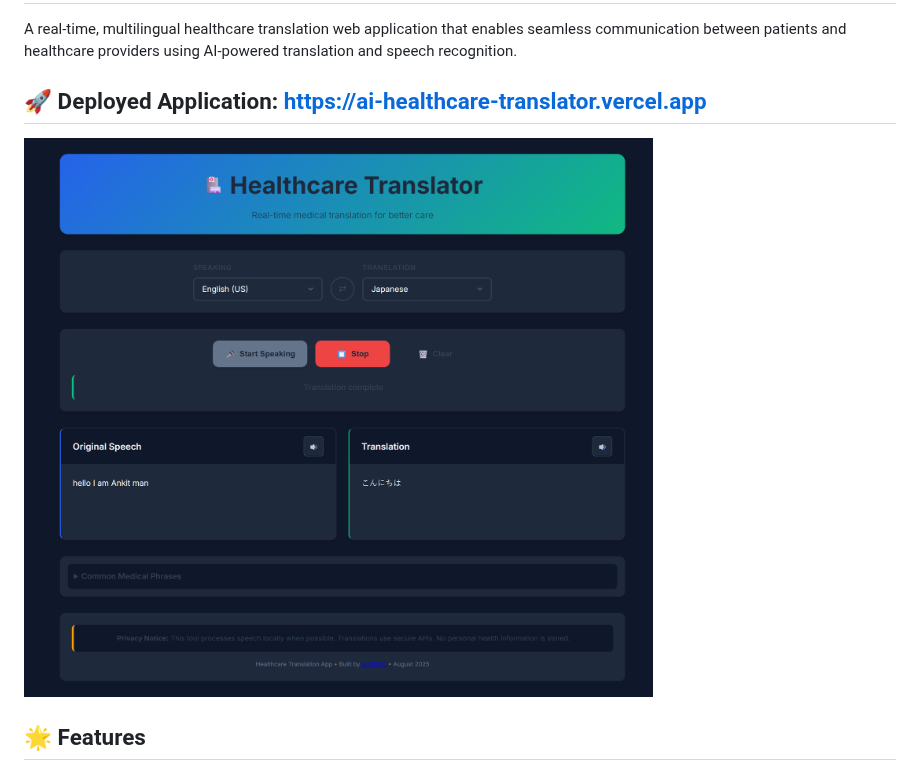
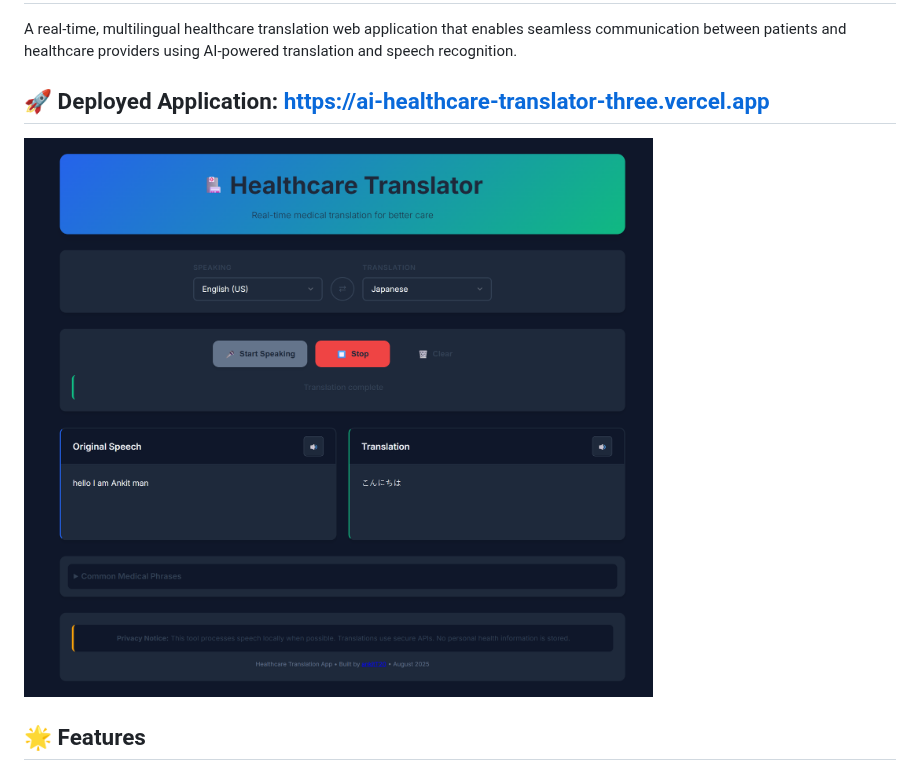
Before and after one commit to aasthatayal/AI-healthcare-translator, a Markdown page: README.md, the part around the change. Rendered like a GitHub page.

```diff
--- a/README.md
+++ b/README.md
@@ -2,9 +2,9 @@
 
 A real-time, multilingual healthcare translation web application that enables seamless communication between patients and healthcare providers using AI-powered translation and speech recognition.
 
-## 🚀 Deployed Application: [https://ai-healthcare-translator.vercel.app](https://ai-healthcare-translator.vercel.app)
+## 🚀 Deployed Application: [https://ai-healthcare-translator-three.vercel.app](https://ai-healthcare-translator-three.vercel.app)
 
-![Healthcare Translation App](screenshots/dark_theme.png)
+![Healthcare Translation App](screenshots/dark-theme-screenshot.png)
 
 ## 🌟 Features
 
```
